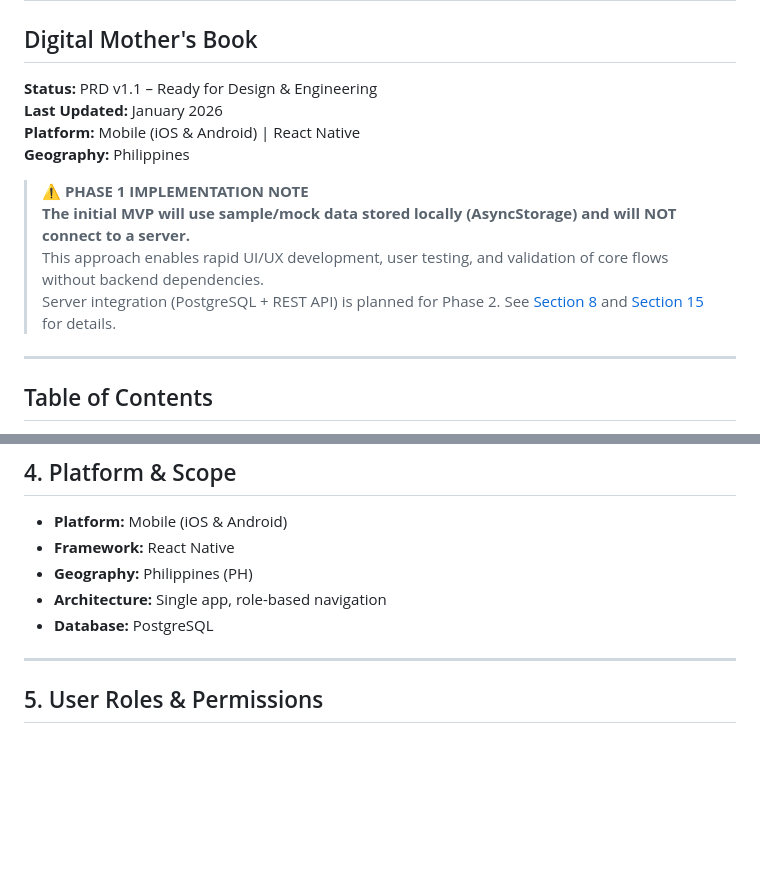
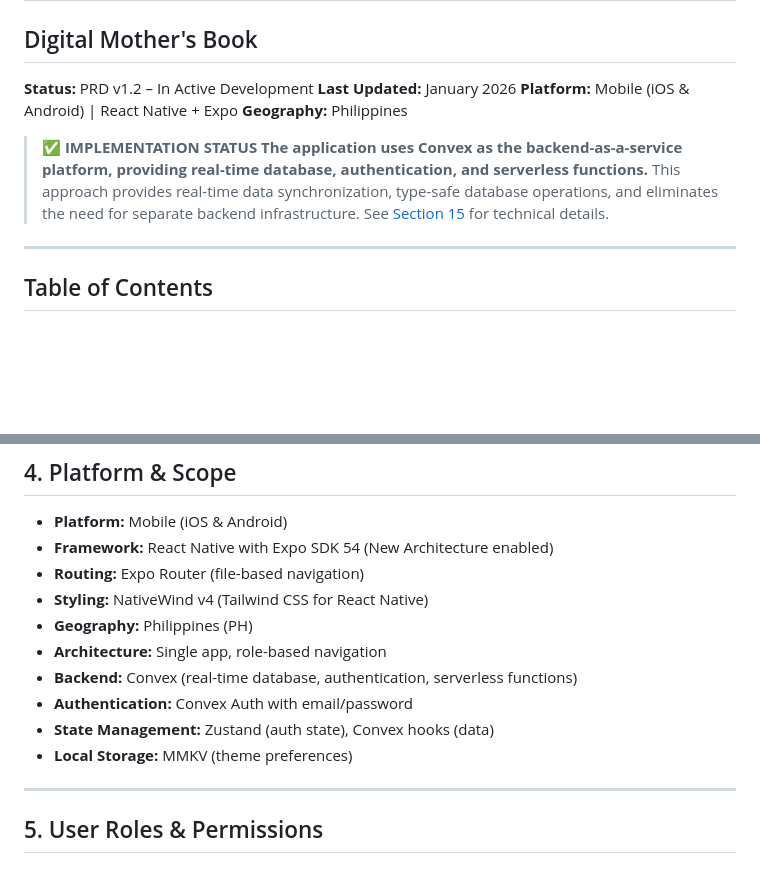
Before and after one commit to manapuljasper/mothers-book, a Markdown page: .claude/context/Digital_Mothers_Book_PRD.md, 2 parts joined by grey strips. Drawn GitHub-style; blank space fills up the shorter version.

Commit message:
PRD update

```diff
--- a/.claude/context/Digital_Mothers_Book_PRD.md
+++ b/.claude/context/Digital_Mothers_Book_PRD.md
@@ -1,15 +1,15 @@
 # Product Requirements Document (PRD)
 ## Digital Mother's Book
 
-**Status:** PRD v1.1 – Ready for Design & Engineering
+**Status:** PRD v1.2 – In Active Development
 **Last Updated:** January 2026
-**Platform:** Mobile (iOS & Android) | React Native
+**Platform:** Mobile (iOS & Android) | React Native + Expo
 **Geography:** Philippines
 
-> **⚠️ PHASE 1 IMPLEMENTATION NOTE**
-> **The initial MVP will use sample/mock data stored locally (AsyncStorage) and will NOT connect to a server.**
-> This approach enables rapid UI/UX development, user testing, and validation of core flows without backend dependencies.
-> Server integration (PostgreSQL + REST API) is planned for Phase 2. See [Section 8](#8-mvp-definition) and [Section 15](#15-technical-architecture) for details.
+> **✅ IMPLEMENTATION STATUS**
+> **The application uses Convex as the backend-as-a-service platform, providing real-time database, authentication, and serverless functions.**
+> This approach provides real-time data synchronization, type-safe database operations, and eliminates the need for separate backend infrastructure.
+> See [Section 15](#15-technical-architecture) for technical details.
 
 ---
 
@@ -91,10 +91,15 @@ To streamline and digitalize maternal health record-keeping, making it easier fo
 ## 4. Platform & Scope
 
 - **Platform:** Mobile (iOS & Android)
-- **Framework:** React Native
+- **Framework:** React Native with Expo SDK 54 (New Architecture enabled)
+- **Routing:** Expo Router (file-based navigation)
+- **Styling:** NativeWind v4 (Tailwind CSS for React Native)
 - **Geography:** Philippines (PH)
 - **Architecture:** Single app, role-based navigation
-- **Database:** PostgreSQL
+- **Backend:** Convex (real-time database, authentication, serverless functions)
+- **Authentication:** Convex Auth with email/password
+- **State Management:** Zustand (auth state), Convex hooks (data)
+- **Local Storage:** MMKV (theme preferences)
 
 ---
 
```
